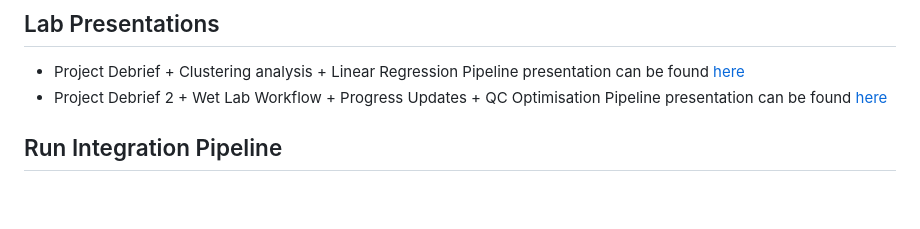
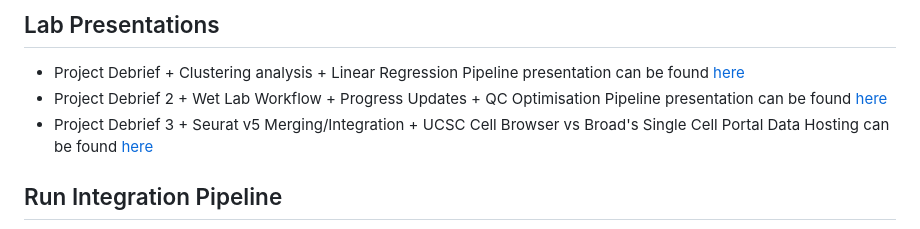
Before and after one commit to TanviJain2803/1001_genome, a Markdown page: README.md, the part around the change. Rendered like a GitHub page; blank space fills up the shorter version.

```diff
--- a/README.md
+++ b/README.md
@@ -9,6 +9,7 @@ More information on the 1001 Genomes Collaborative project can be found [here](h
 ## Lab Presentations
 - Project Debrief + Clustering analysis + Linear Regression Pipeline presentation can be found [here](https://docs.google.com/presentation/d/15_TUG_j7n7F7XbB6NzNo_Mnry9L66Qx0Rx_94nymkOg/edit?usp=sharing)
 - Project Debrief 2 + Wet Lab Workflow + Progress Updates + QC Optimisation Pipeline presentation can be found [here](https://docs.google.com/presentation/d/1R8Yn-lpiQqHgJAPi4vQClwj7IpXDpCbJKrpJmTsqXsc/edit?usp=sharing)
+- Project Debrief 3 + Seurat v5 Merging/Integration + UCSC Cell Browser vs Broad's Single Cell Portal Data Hosting can be found [here](https://docs.google.com/presentation/d/1gpn2H2-Ymcn5xX2Hn7b0CUfn-wcRVH27iHX0eveqElY/edit?usp=sharing)
 ## Run Integration Pipeline
 The pipeline integrates different run count matrices and performs pre-processing steps (QC Filtering, Normalisation, Scaling, Variable Feature Selection, Linear Dimension Reduction (PCA)) and then integrates the runs.
 
```
